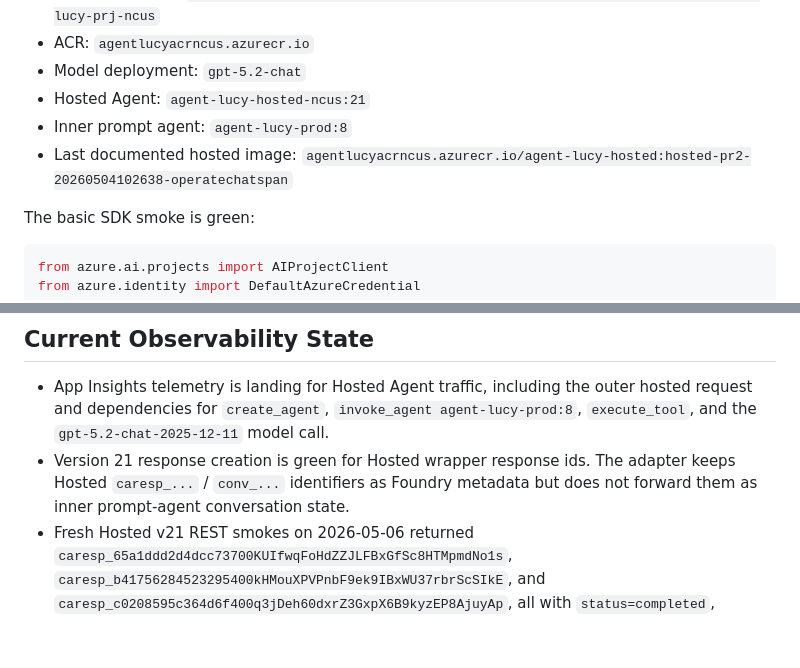
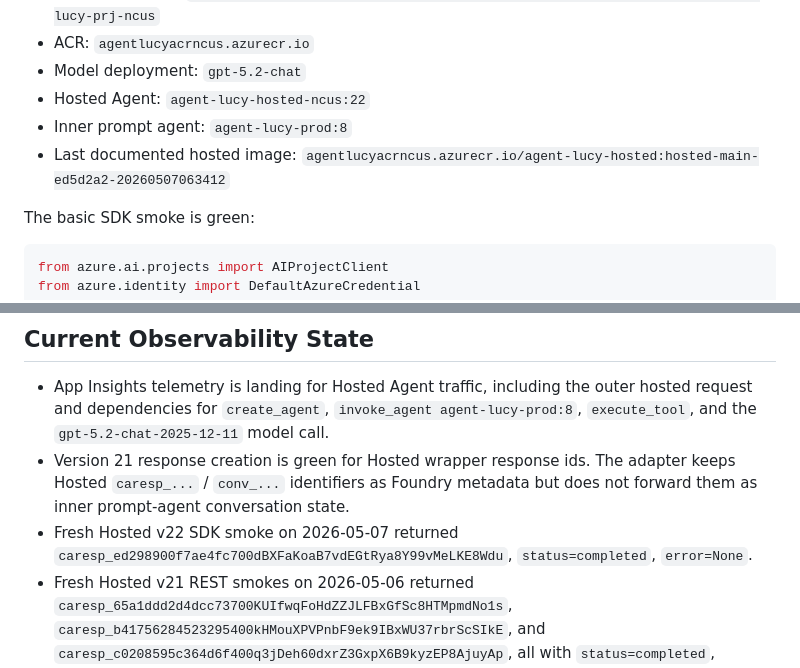
Before and after one commit to NAITIVEAI/apex-lucy-final, a Markdown page: agent/hosted_agent/README.md, 2 parts joined by grey strips. Rendered like a GitHub page; blank space fills up the shorter version.

```diff
--- a/agent/hosted_agent/README.md
+++ b/agent/hosted_agent/README.md
@@ -40,10 +40,10 @@ North Central US:
   `https://agent-lucy-foundry-ncus.services.ai.azure.com/api/projects/agent-lucy-prj-ncus`
 - ACR: `agentlucyacrncus.azurecr.io`
 - Model deployment: `gpt-5.2-chat`
-- Hosted Agent: `agent-lucy-hosted-ncus:21`
+- Hosted Agent: `agent-lucy-hosted-ncus:22`
 - Inner prompt agent: `agent-lucy-prod:8`
 - Last documented hosted image:
-  `agentlucyacrncus.azurecr.io/agent-lucy-hosted:hosted-pr2-20260504102638-operatechatspan`
+  `agentlucyacrncus.azurecr.io/agent-lucy-hosted:hosted-main-ed5d2a2-20260507063412`
 
 The basic SDK smoke is green:
 
@@ -75,6 +75,9 @@ Expected smoke result: `completed None` with a short Lucy response.
   response ids. The adapter keeps Hosted `caresp_...` / `conv_...` identifiers
   as Foundry metadata but does not forward them as inner prompt-agent
   conversation state.
+- Fresh Hosted v22 SDK smoke on 2026-05-07 returned
+  `caresp_ed298900f7ae4fc700dBXFaKoaB7vdEGtRya8Y99vMeLKE8Wdu`,
+  `status=completed`, `error=None`.
 - Fresh Hosted v21 REST smokes on 2026-05-06 returned
   `caresp_65a1ddd2d4dcc73700KUIfwqFoHdZZJLFBxGfSc8HTMpmdNo1s`,
   `caresp_b41756284523295400kHMouXPVPnbF9ek9IBxWU37rbrScSIkE`, and
```
Also changed, not shown: TASKS.md (+22 -12 lines), state/refactor-ledger.md (+82 -0 lines).
